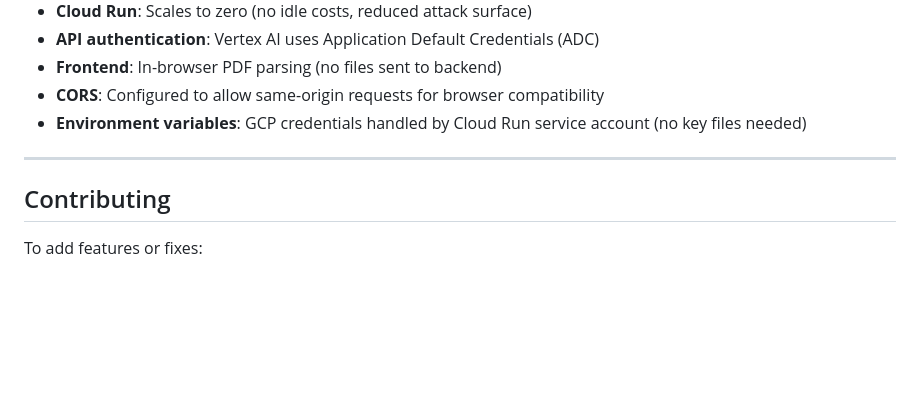
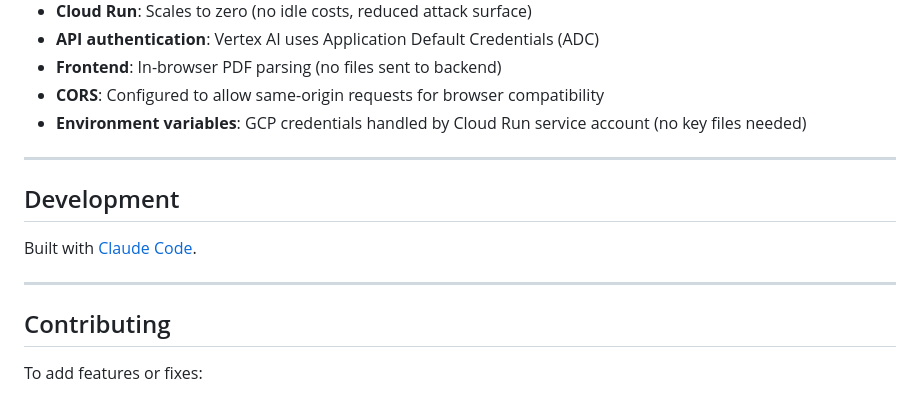
Before and after one commit to hwong5208/gcp-ats-analyzer, a Markdown page: README.md, the part around the change. Drawn GitHub-style; blank space fills up the shorter version.

```diff
--- a/README.md
+++ b/README.md
@@ -311,6 +311,12 @@ gcp-app/
 
 ---
 
+## Development
+
+Built with [Claude Code](https://claude.com/claude-code).
+
+---
+
 ## Contributing
 
 To add features or fixes:
```
